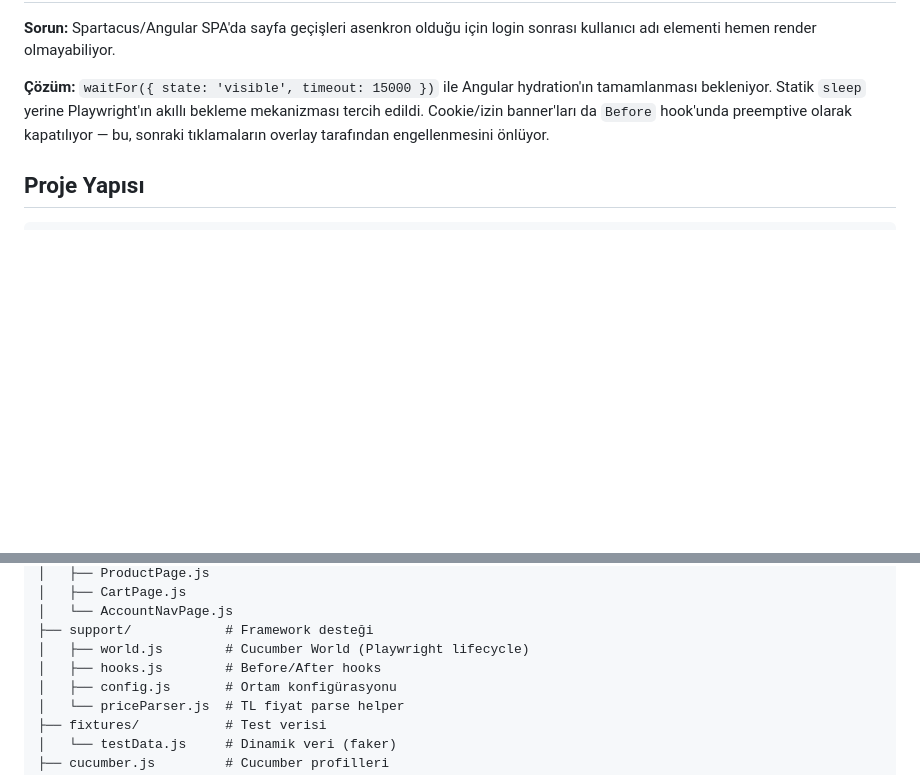
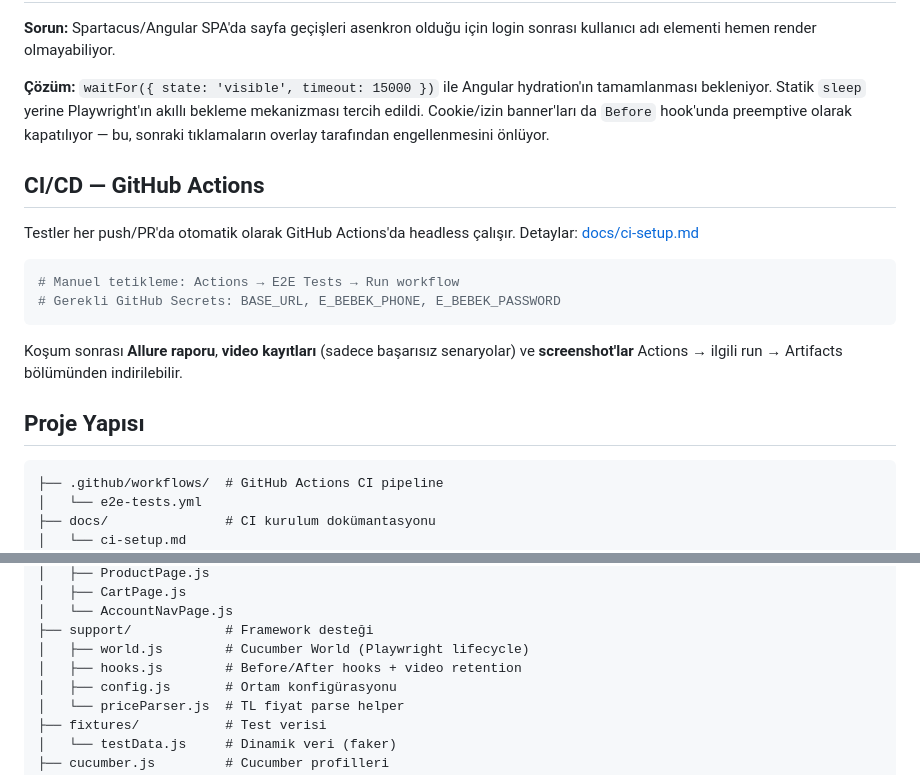
Before and after one commit to sahinbolukbasi/eriklabs-web-automation-case-study, a Markdown page: README.md, 2 parts joined by grey strips. Drawn GitHub-style; blank space fills up the shorter version.

Commit message:
docs: add ci setup guide and update readme

````diff
--- a/README.md
+++ b/README.md
@@ -100,9 +100,24 @@ SAP Commerce / Spartacus'un custom element yapısına uygun öncelik sırası:
 
 **Çözüm:** `waitFor({ state: 'visible', timeout: 15000 })` ile Angular hydration'ın tamamlanması bekleniyor. Statik `sleep` yerine Playwright'ın akıllı bekleme mekanizması tercih edildi. Cookie/izin banner'ları da `Before` hook'unda preemptive olarak kapatılıyor — bu, sonraki tıklamaların overlay tarafından engellenmesini önlüyor.
 
+## CI/CD — GitHub Actions
+
+Testler her push/PR'da otomatik olarak GitHub Actions'da headless çalışır. Detaylar: [docs/ci-setup.md](docs/ci-setup.md)
+
+```bash
+# Manuel tetikleme: Actions → E2E Tests → Run workflow
+# Gerekli GitHub Secrets: BASE_URL, E_BEBEK_PHONE, E_BEBEK_PASSWORD
+```
+
+Koşum sonrası **Allure raporu**, **video kayıtları** (sadece başarısız senaryolar) ve **screenshot'lar** Actions → ilgili run → Artifacts bölümünden indirilebilir.
+
 ## Proje Yapısı
 
 ```
+├── .github/workflows/  # GitHub Actions CI pipeline
+│   └── e2e-tests.yml
+├── docs/               # CI kurulum dokümantasyonu
+│   └── ci-setup.md
 ├── features/           # Gherkin (.feature) dosyaları
 ├── step_definitions/   # Step tanımları
 │   ├── generic.steps.js    # Tekrar kullanılabilir generic step'ler
@@ -121,7 +136,7 @@ SAP Commerce / Spartacus'un custom element yapısına uygun öncelik sırası:
 │   └── AccountNavPage.js
 ├── support/            # Framework desteği
 │   ├── world.js        # Cucumber World (Playwright lifecycle)
-│   ├── hooks.js        # Before/After hooks
+│   ├── hooks.js        # Before/After hooks + video retention
 │   ├── config.js       # Ortam konfigürasyonu
 │   └── priceParser.js  # TL fiyat parse helper
 ├── fixtures/           # Test verisi
````
Also changed, not shown: docs/ci-setup.md (added, +70 -0 lines).
